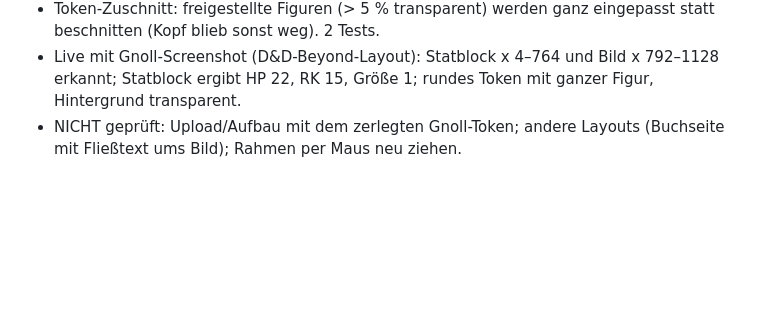
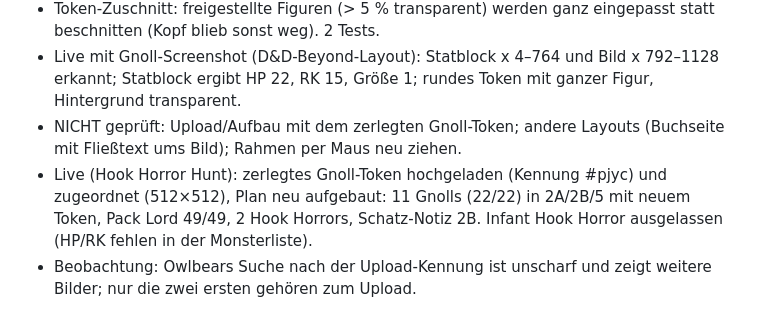
Before and after one commit to RealAIty-ai/owlbear-prep-extension, a Markdown page: VERIFICATION.md, the part around the change. GitHub-like rendering; blank space fills up the shorter version.

Commit message:
Record live build with split gnoll token
Co-Authored-By: Claude Opus 5.5 <noreply@anthropic.com>

```diff
--- a/VERIFICATION.md
+++ b/VERIFICATION.md
@@ -148,3 +148,5 @@ Aufbau live (Szene auf 10 ft umgestellt, Bilder/Statblocks vom DM gesetzt): 4 Sp
 - Token-Zuschnitt: freigestellte Figuren (> 5 % transparent) werden ganz eingepasst statt beschnitten (Kopf blieb sonst weg). 2 Tests.
 - Live mit Gnoll-Screenshot (D&D-Beyond-Layout): Statblock x 4–764 und Bild x 792–1128 erkannt; Statblock ergibt HP 22, RK 15, Größe 1; rundes Token mit ganzer Figur, Hintergrund transparent.
 - NICHT geprüft: Upload/Aufbau mit dem zerlegten Gnoll-Token; andere Layouts (Buchseite mit Fließtext ums Bild); Rahmen per Maus neu ziehen.
+- Live (Hook Horror Hunt): zerlegtes Gnoll-Token hochgeladen (Kennung #pjyc) und zugeordnet (512×512), Plan neu aufgebaut: 11 Gnolls (22/22) in 2A/2B/5 mit neuem Token, Pack Lord 49/49, 2 Hook Horrors, Schatz-Notiz 2B. Infant Hook Horror ausgelassen (HP/RK fehlen in der Monsterliste).
+- Beobachtung: Owlbears Suche nach der Upload-Kennung ist unscharf und zeigt weitere Bilder; nur die zwei ersten gehören zum Upload.
```
